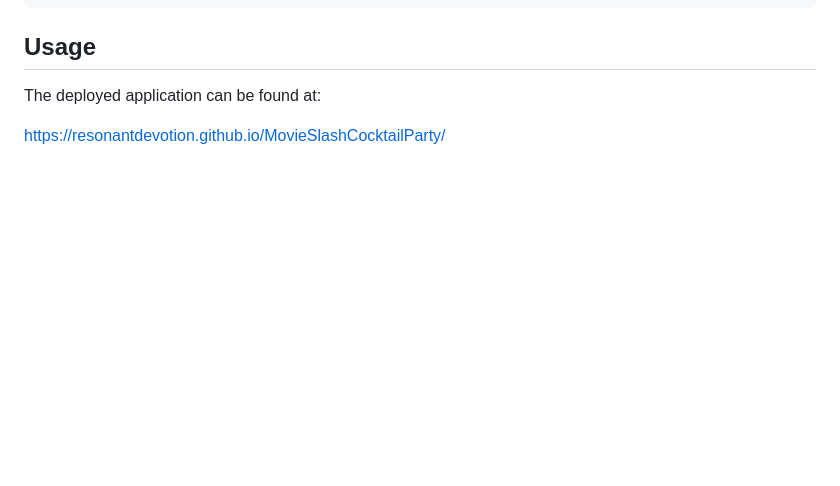
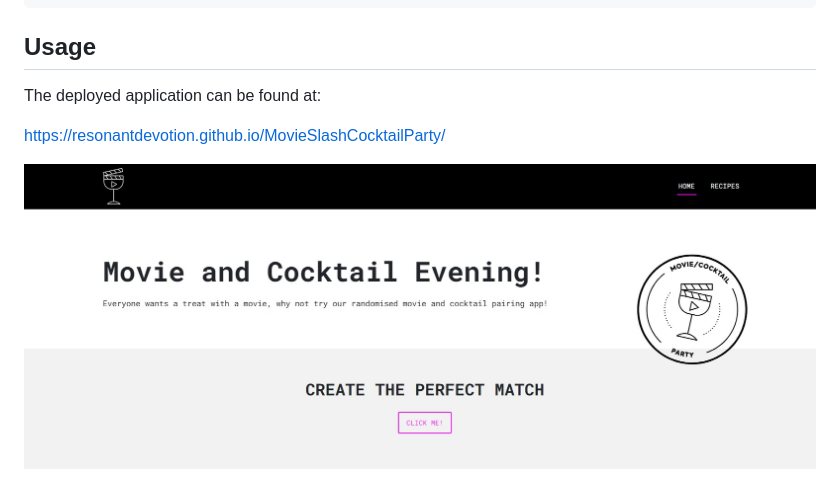
Before and after one commit to ResonantDevotion/MovieSlashCocktailParty, a Markdown page: README.md, the part around the change printed below. Drawn GitHub-style; pictures changed too: assets/images/sample-application.jpg (added); blank space fills up the shorter version.

Commit message:
sample application picture

```diff
--- a/README.md
+++ b/README.md
@@ -27,4 +27,6 @@ The deployed application can be found at:
 
 https://resonantdevotion.github.io/MovieSlashCocktailParty/
 
+![Sample-application](assets/images/sample-application.jpg)
+
 ![Sample-code](assets/images/sample-code.jpg)
```
Also changed, not shown: other parts of README.md (+1 -0 lines).
